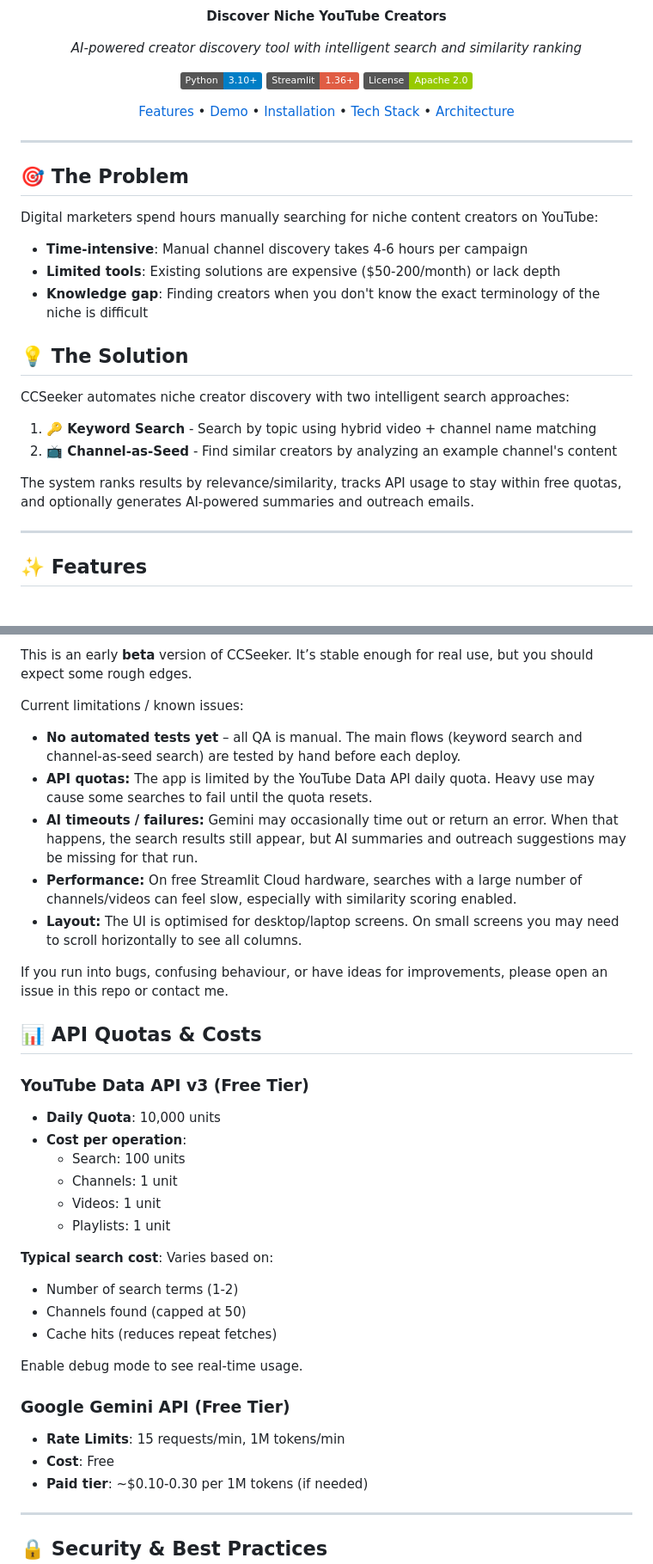
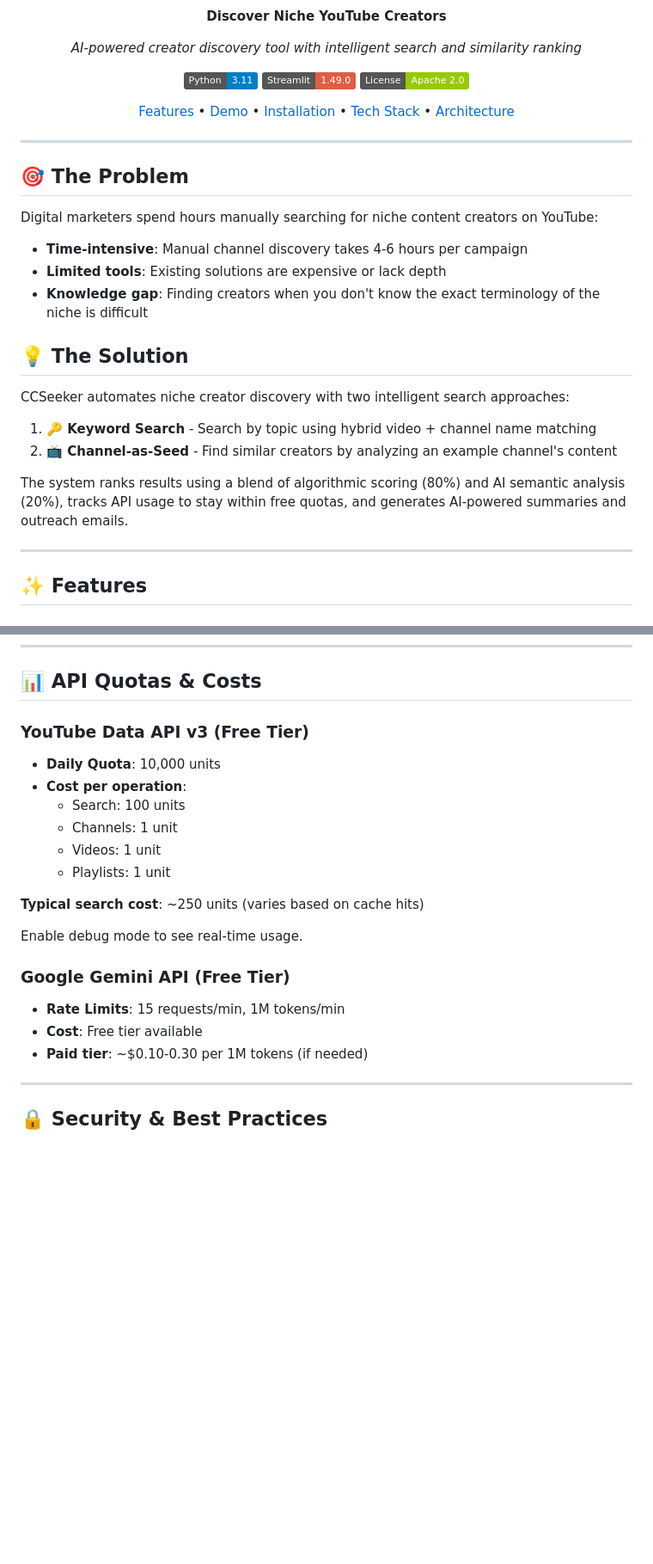
Before and after one commit to MartinDorado/CCSeeker, a Markdown page: README.md, 2 parts joined by grey strips. Shown at 86% size. Rendered like a GitHub page; badges without logos; blank space fills up the shorter version.

```diff
--- a/README.md
+++ b/README.md
@@ -8,8 +8,8 @@
 
 *AI-powered creator discovery tool with intelligent search and similarity ranking*
 
-[![Python](https://img.shields.io/badge/Python-3.10+-blue.svg)](https://www.python.org/downloads/)
-[![Streamlit](https://img.shields.io/badge/Streamlit-1.36+-red.svg)](https://streamlit.io/)
+[![Python](https://img.shields.io/badge/Python-3.11-blue.svg)](https://www.python.org/downloads/)
+[![Streamlit](https://img.shields.io/badge/Streamlit-1.49.0-red.svg)](https://streamlit.io/)
 [![License](https://img.shields.io/badge/License-Apache%202.0-green.svg)](LICENSE)
 
 [Features](#-features) • [Demo](#-demo) • [Installation](#-installation) • [Tech Stack](#-tech-stack) • [Architecture](ARCHITECTURE.md)
@@ -22,7 +22,7 @@
 
 Digital marketers spend hours manually searching for niche content creators on YouTube:
 - **Time-intensive**: Manual channel discovery takes 4-6 hours per campaign
-- **Limited tools**: Existing solutions are expensive ($50-200/month) or lack depth
+- **Limited tools**: Existing solutions are expensive or lack depth
 - **Knowledge gap**: Finding creators when you don't know the exact terminology of the niche is difficult
 
 ## 💡 The Solution
@@ -32,7 +32,7 @@ CCSeeker automates niche creator discovery with two intelligent search approache
 1. **🔑 Keyword Search** - Search by topic using hybrid video + channel name matching
 2. **📺 Channel-as-Seed** - Find similar creators by analyzing an example channel's content
 
-The system ranks results by relevance/similarity, tracks API usage to stay within free quotas, and optionally generates AI-powered summaries and outreach emails.
+The system ranks results using a blend of algorithmic scoring (80%) and AI semantic analysis (20%), tracks API usage to stay within free quotas, and generates AI-powered summaries and outreach emails.
 
 ---
 
@@ -355,24 +352,3 @@ upload_frequency: 8    # Videos per month comparison
-This is an early **beta** version of CCSeeker. It’s stable enough for real use,
-but you should expect some rough edges.
-
-Current limitations / known issues:
-
-- **No automated tests yet** – all QA is manual. The main flows (keyword search
-  and channel-as-seed search) are tested by hand before each deploy.
-- **API quotas:** The app is limited by the YouTube Data API daily quota.
-  Heavy use may cause some searches to fail until the quota resets.
-- **AI timeouts / failures:** Gemini may occasionally time out or return an
-  error. When that happens, the search results still appear, but AI summaries
-  and outreach suggestions may be missing for that run.
-- **Performance:** On free Streamlit Cloud hardware, searches with a large
-  number of channels/videos can feel slow, especially with similarity scoring
-  enabled.
-- **Layout:** The UI is optimised for desktop/laptop screens. On small screens
-  you may need to scroll horizontally to see all columns.
-
-If you run into bugs, confusing behaviour, or have ideas for improvements,
-please open an issue in this repo or contact me.
-
 
 ## 📊 API Quotas & Costs
 
@@ -384,16 +360,13 @@ please open an issue in this repo or contact me.
   - Videos: 1 unit
   - Playlists: 1 unit
 
-**Typical search cost**: Varies based on:
-- Number of search terms (1-2)
-- Channels found (capped at 50)
-- Cache hits (reduces repeat fetches)
+**Typical search cost**: ~250 units (varies based on cache hits)
 
 Enable debug mode to see real-time usage.
 
 ### Google Gemini API (Free Tier)
 - **Rate Limits**: 15 requests/min, 1M tokens/min
-- **Cost**: Free
+- **Cost**: Free tier available
 - **Paid tier**: ~$0.10-0.30 per 1M tokens (if needed)
 
 ---
```
Also changed, not shown: other parts of README.md (+94 -98 lines), ARCHITECTURE.md (+1 -1 lines), CLAUDE.md (+1 -1 lines).
